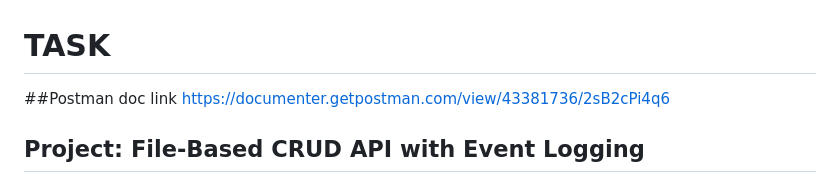
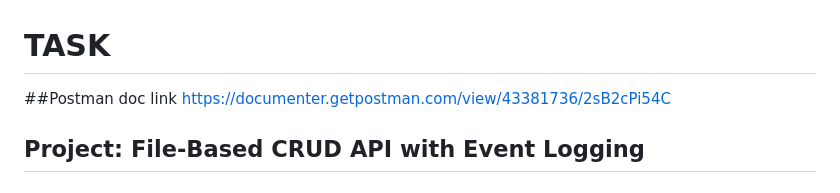
Before and after one commit to krishnadavada/FILE-BASED-CRUD-API, a Markdown page: README.md, the part around the change. Rendered like a GitHub page.

```diff
--- a/README.md
+++ b/README.md
@@ -1,6 +1,6 @@
 # TASK
 ##Postman doc link
-https://documenter.getpostman.com/view/43381736/2sB2cPi4q6
+https://documenter.getpostman.com/view/43381736/2sB2cPi54C
 
 ## **Project: File-Based CRUD API with Event Logging**
 
```
